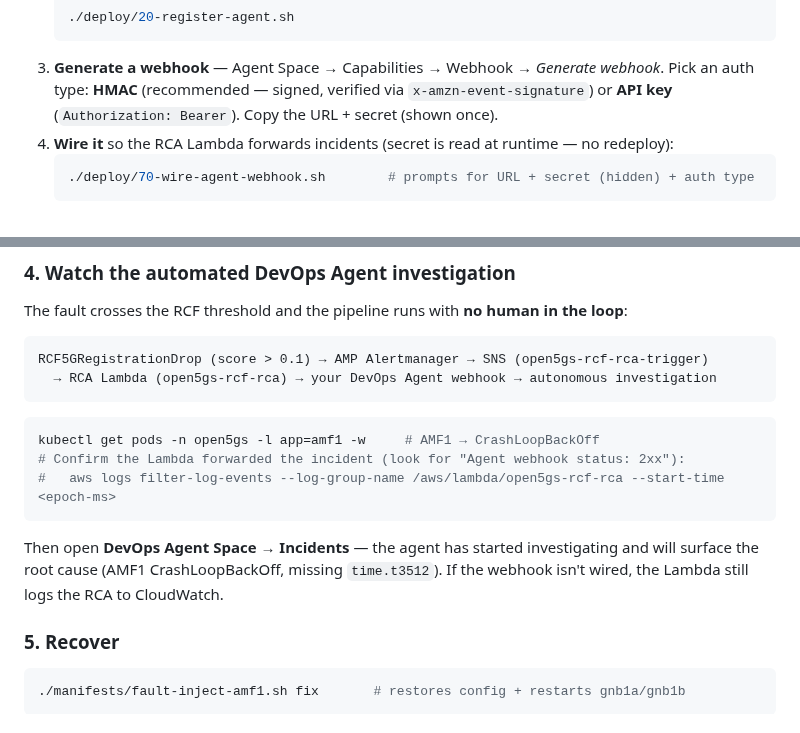
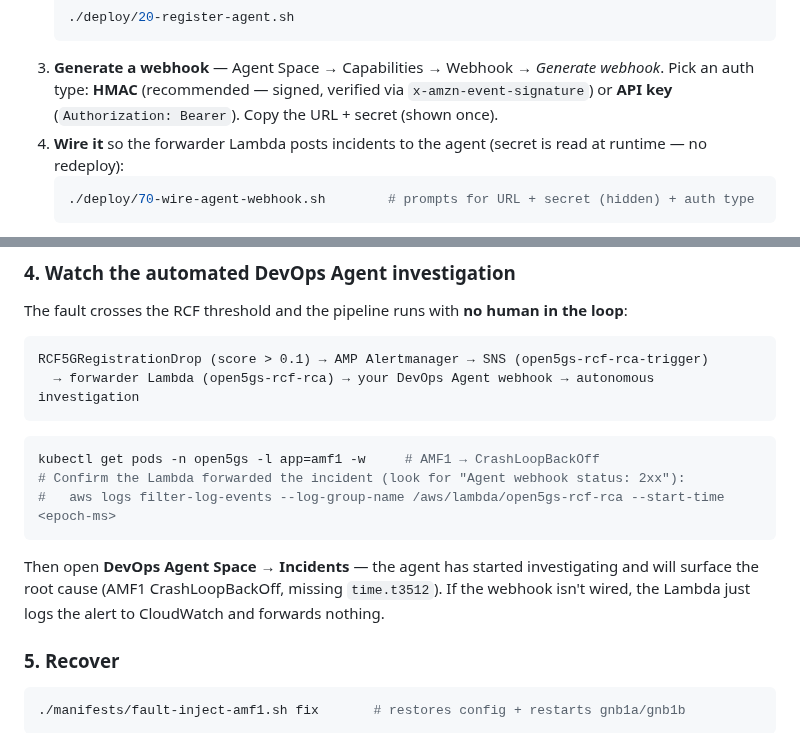
Before and after one commit to aws-solutions-library-samples/guidance-for-ai-powered-devops-agent-for-prometheus-anomaly-detection, a Markdown page: docs/DEMO-RUNBOOK.md, 2 parts joined by grey strips. Rendered like a GitHub page.

````diff
--- a/docs/DEMO-RUNBOOK.md
+++ b/docs/DEMO-RUNBOOK.md
@@ -55,7 +55,7 @@ So the anomaly **automatically launches an investigation**, wire the agent first
    ```
 3. **Generate a webhook** — Agent Space → Capabilities → Webhook → *Generate webhook*. Pick an auth type:
    **HMAC** (recommended — signed, verified via `x-amzn-event-signature`) or **API key** (`Authorization: Bearer`). Copy the URL + secret (shown once).
-4. **Wire it** so the RCA Lambda forwards incidents (secret is read at runtime — no redeploy):
+4. **Wire it** so the forwarder Lambda posts incidents to the agent (secret is read at runtime — no redeploy):
    ```bash
    ./deploy/70-wire-agent-webhook.sh        # prompts for URL + secret (hidden) + auth type
    ```
@@ -77,7 +77,7 @@ So the anomaly **automatically launches an investigation**, wire the agent first
 The fault crosses the RCF threshold and the pipeline runs with **no human in the loop**:
 ```
 RCF5GRegistrationDrop (score > 0.1) → AMP Alertmanager → SNS (open5gs-rcf-rca-trigger)
-  → RCA Lambda (open5gs-rcf-rca) → your DevOps Agent webhook → autonomous investigation
+  → forwarder Lambda (open5gs-rcf-rca) → your DevOps Agent webhook → autonomous investigation
 ```
 ```bash
 kubectl get pods -n open5gs -l app=amf1 -w     # AMF1 → CrashLoopBackOff
@@ -85,8 +85,8 @@ kubectl get pods -n open5gs -l app=amf1 -w     # AMF1 → CrashLoopBackOff
 #   aws logs filter-log-events --log-group-name /aws/lambda/open5gs-rcf-rca --start-time <epoch-ms>
 ```
 Then open **DevOps Agent Space → Incidents** — the agent has started investigating and will surface the
-root cause (AMF1 CrashLoopBackOff, missing `time.t3512`). If the webhook isn't wired, the Lambda still
-logs the RCA to CloudWatch.
+root cause (AMF1 CrashLoopBackOff, missing `time.t3512`). If the webhook isn't wired, the Lambda just
+logs the alert to CloudWatch and forwards nothing.
 
 ### 5. Recover
 ```bash
````
Also changed, not shown: README.md (+13 -13 lines), docs/diagrams/5g-rcf-architecture-guidance.png, docs/diagrams/architecture.png, 13 other files.
